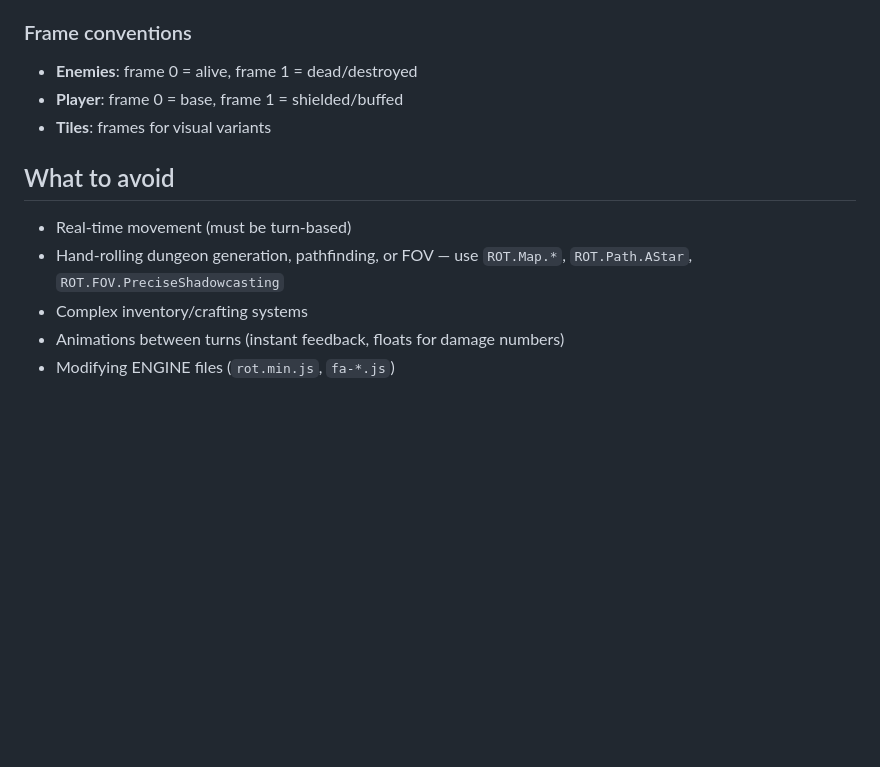
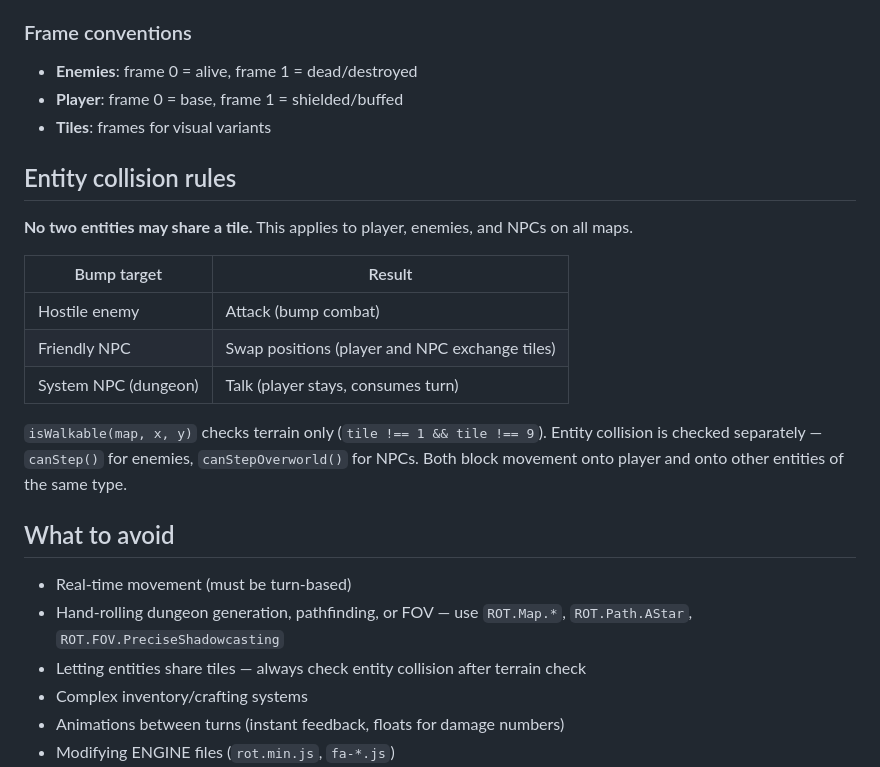
Before and after one commit to ForkArcade/game-template-roguelike, a Markdown page: CLAUDE.md, the part around the change. GitHub-like rendering; blank space fills up the shorter version.

Commit message:
Add entity collision rules: no tile sharing, bump=swap for friendlies
Co-Authored-By: Claude Opus 4.6 <noreply@anthropic.com>

```diff
--- a/CLAUDE.md
+++ b/CLAUDE.md
@@ -107,10 +107,23 @@ fov.compute(px, py, radius, function(x, y, r, visibility) {
 - **Player**: frame 0 = base, frame 1 = shielded/buffed
 - **Tiles**: frames for visual variants
 
+## Entity collision rules
+
+**No two entities may share a tile.** This applies to player, enemies, and NPCs on all maps.
+
+| Bump target | Result |
+|-------------|--------|
+| Hostile enemy | Attack (bump combat) |
+| Friendly NPC | Swap positions (player and NPC exchange tiles) |
+| System NPC (dungeon) | Talk (player stays, consumes turn) |
+
+`isWalkable(map, x, y)` checks terrain only (`tile !== 1 && tile !== 9`). Entity collision is checked separately — `canStep()` for enemies, `canStepOverworld()` for NPCs. Both block movement onto player and onto other entities of the same type.
+
 ## What to avoid
 
 - Real-time movement (must be turn-based)
 - Hand-rolling dungeon generation, pathfinding, or FOV — use `ROT.Map.*`, `ROT.Path.AStar`, `ROT.FOV.PreciseShadowcasting`
+- Letting entities share tiles — always check entity collision after terrain check
 - Complex inventory/crafting systems
 - Animations between turns (instant feedback, floats for damage numbers)
 - Modifying ENGINE files (`rot.min.js`, `fa-*.js`)
```
Also changed, not shown: _prompt.md (+3 -0 lines).
